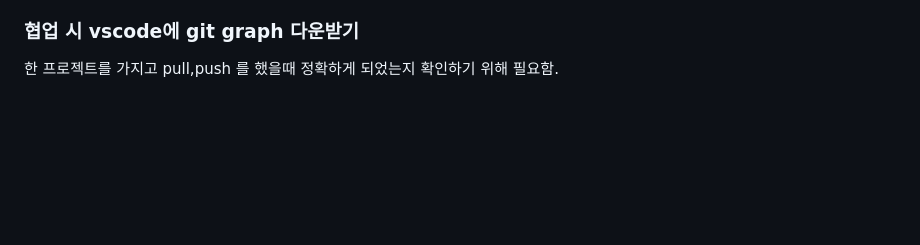
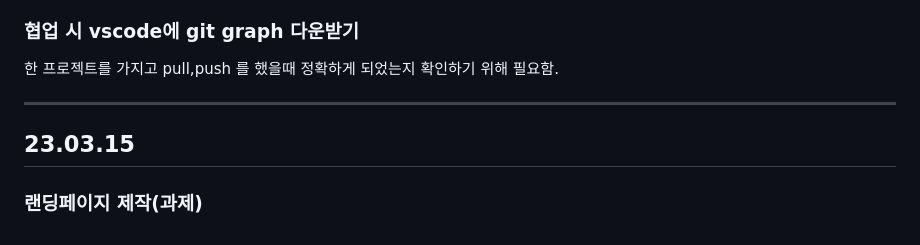
Before and after one commit to kimdoyeon7/html_study, a Markdown page: README.md, the part around the change. GitHub-like rendering; blank space fills up the shorter version.

```diff
--- a/README.md
+++ b/README.md
@@ -1100,3 +1100,8 @@ font-family , font-size , line-height(행간,양수), letter-spacing(자간,음
 
 <h3>협업 시 vscode에 git graph 다운받기</h3>
 <p>한 프로젝트를 가지고 pull,push 를 했을때 정확하게 되었는지 확인하기 위해 필요함.</p>
+
+<hr>
+
+<h2>23.03.15</h2>
+<h3>랜딩페이지 제작(과제)</h3>
```
